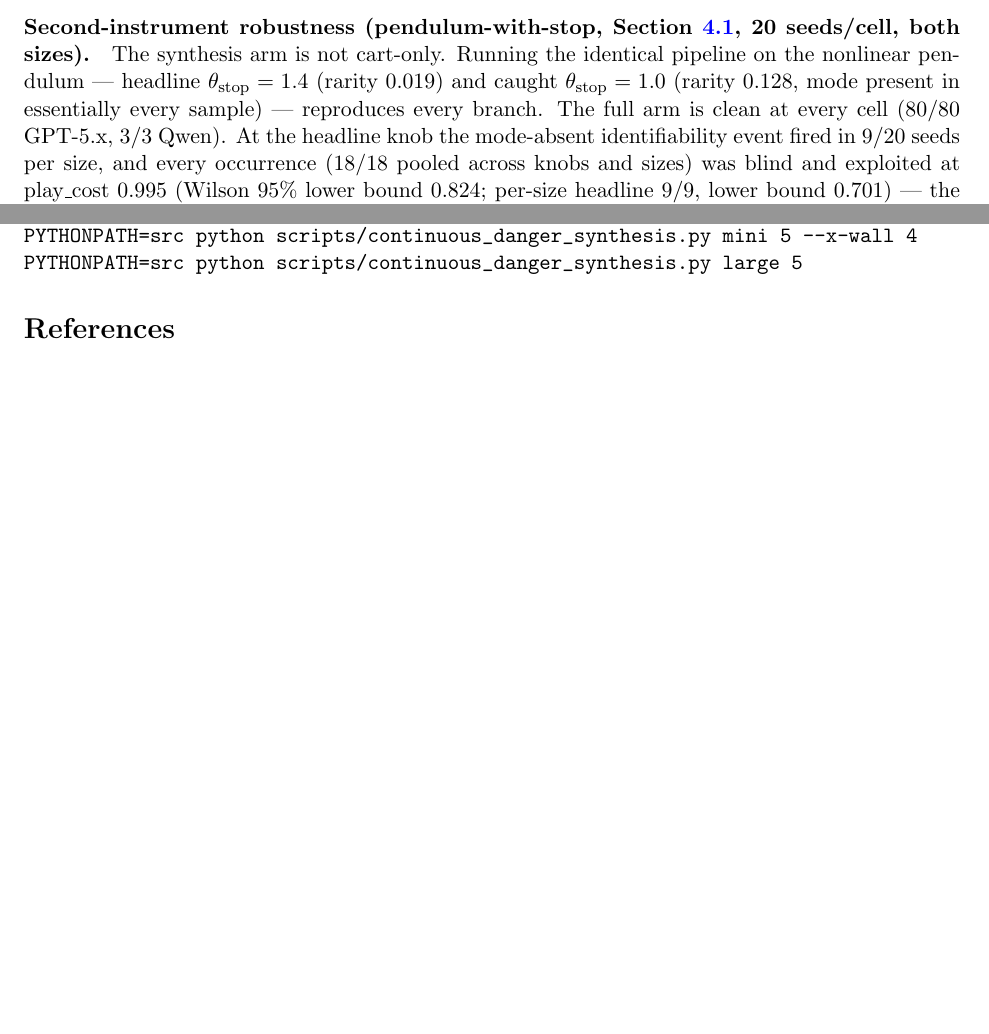
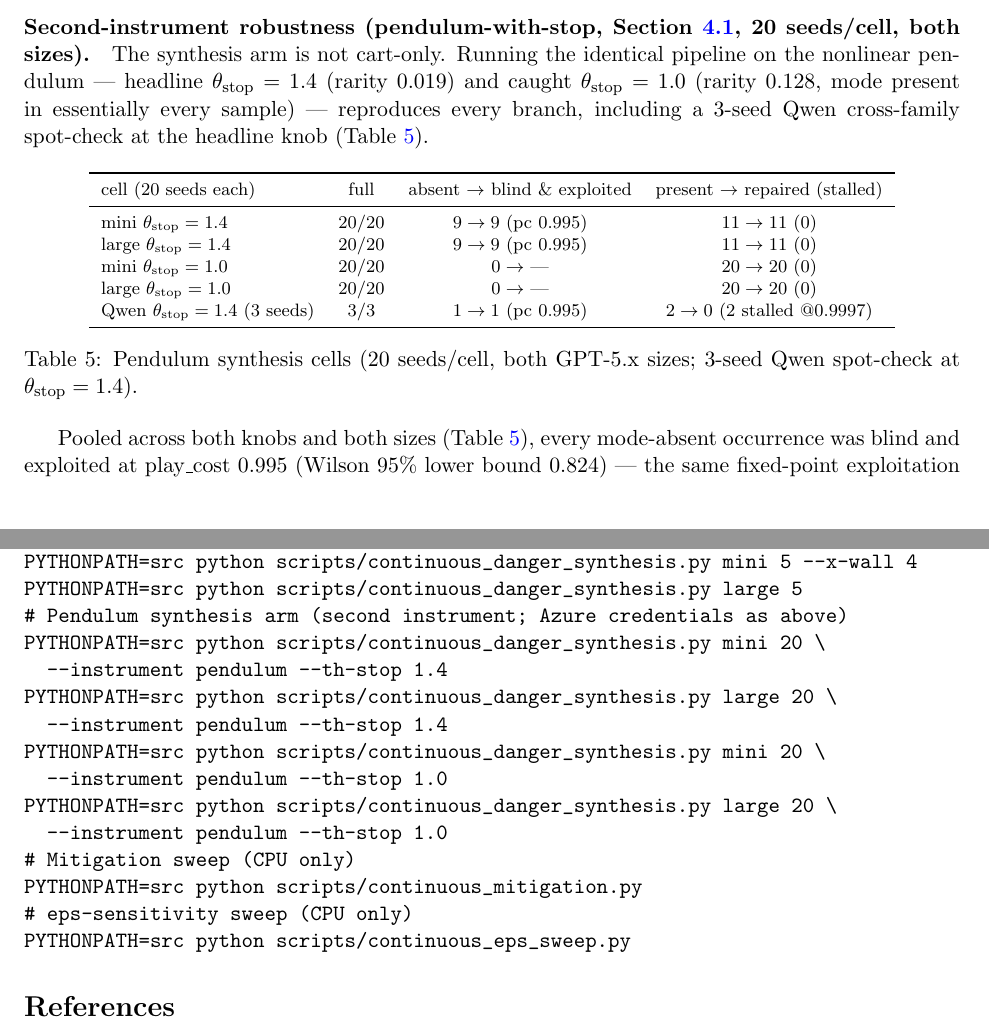
Before and after one commit to JaviMaligno/code-world-models, a LaTeX paper (docs/paper2/main.tex): two parts of pages 10 and 15 of 16, joined at a grey line, cut so that both start at the same text, the shorter picture padded with empty space. Compiled offline with pdfLaTeX.

Commit message:
paper2+ci: extend LaTeX guard to paper2; repro appendix; pendulum synthesis table
CI guard now compiles and checks docs/paper2 alongside docs/paper (bbl
restored, not deleted). Reproduction appendix gains the pendulum synthesis,
mitigation, and eps-sweep commands. §6's second-instrument numbers move from
prose into a compact table (tab:pendulum-synthesis), prose lightened, claims
unchanged.

Co-Authored-By: Claude Fable 5 <noreply@anthropic.com>

```diff
--- a/docs/paper2/main.tex
+++ b/docs/paper2/main.tex
@@ -274,7 +274,27 @@ The branches compose into the paper's central claim. With the mode in the data,
 
 (Scope: 20 seeds/cell on the headline cell, both GPT-5.x sizes; the wall-absent conditional is 20/20 across sizes and consistent across three independent runs; the wall-present repair rate is 20/20 for GPT-5.x on this cell and 0/2 for Qwen --- model-dependent, small-$n$ on the cross-family arm. LLM synthesis is stochastic across calls; the three-way structure and the identifiability conditional are stable run-to-run, per-seed iteration counts are not.)
 
-\paragraph{Second-instrument robustness (pendulum-with-stop, Section~\ref{sec:pendulum}, 20 seeds/cell, both sizes).} The synthesis arm is not cart-only. Running the identical pipeline on the nonlinear pendulum --- headline $\theta_\mathrm{stop} = 1.4$ (rarity 0.019) and caught $\theta_\mathrm{stop} = 1.0$ (rarity 0.128, mode present in essentially every sample) --- reproduces every branch. The full arm is clean at every cell (80/80 GPT-5.x, 3/3 Qwen). At the headline knob the mode-absent identifiability event fired in 9/20 seeds per size, and every occurrence (18/18 pooled across knobs and sizes) was blind and exploited at play\_cost 0.995 (Wilson 95\% lower bound 0.824; per-size headline 9/9, lower bound 0.701) --- the same fixed-point exploitation as the cart's play\_cost $\approx 1$. Pooled across both knobs and both sizes, GPT-5.x repaired \textbf{62/62} mode-present seeds to the exact angular clamp (\texttt{if th2 >= theta\_stop: return [theta\_stop, 0.0]}), 0 stalls (Wilson 95\% lower bound 0.942) --- including all 40/40 at the caught knob alone. A Qwen cross-family spot-check (3 seeds, $\theta_\mathrm{stop} = 1.4$) reproduces the mode-absent blind-exploited event (1/1) but stalls on both mode-present seeds (gate 0.9997, 0/2 repaired), the same superstitious-patch signature as on the cart. Repair is model-dependent; identifiability, being a property of the sample, is not --- on this instrument too. The mechanism was already validated on two instruments (Section~\ref{sec:pendulum}); the synthesis result now is as well: a nonlinear plant with an angular, not positional, hard stop reproduces the same danger law and the same repair capability, so the repair finding is not a cart artifact.
+\paragraph{Second-instrument robustness (pendulum-with-stop, Section~\ref{sec:pendulum}, 20 seeds/cell, both sizes).} The synthesis arm is not cart-only. Running the identical pipeline on the nonlinear pendulum --- headline $\theta_\mathrm{stop} = 1.4$ (rarity 0.019) and caught $\theta_\mathrm{stop} = 1.0$ (rarity 0.128, mode present in essentially every sample) --- reproduces every branch, including a 3-seed Qwen cross-family spot-check at the headline knob (Table~\ref{tab:pendulum-synthesis}).
+
+\begin{table}[ht]
+\centering
+\footnotesize
+\begin{tabular}{lccc}
+\toprule
+cell (20 seeds each) & full & absent $\to$ blind \& exploited & present $\to$ repaired (stalled) \\
+\midrule
+mini $\theta_\mathrm{stop}=1.4$ & 20/20 & $9 \to 9$ (pc 0.995) & $11 \to 11$ (0) \\
+large $\theta_\mathrm{stop}=1.4$ & 20/20 & $9 \to 9$ (pc 0.995) & $11 \to 11$ (0) \\
+mini $\theta_\mathrm{stop}=1.0$ & 20/20 & $0 \to$ --- & $20 \to 20$ (0) \\
+large $\theta_\mathrm{stop}=1.0$ & 20/20 & $0 \to$ --- & $20 \to 20$ (0) \\
+Qwen $\theta_\mathrm{stop}=1.4$ (3 seeds) & 3/3 & $1 \to 1$ (pc 0.995) & $2 \to 0$ (2 stalled @0.9997) \\
+\bottomrule
+\end{tabular}
+\caption{Pendulum synthesis cells (20 seeds/cell, both GPT-5.x sizes; 3-seed Qwen spot-check at $\theta_\mathrm{stop}=1.4$).}
+\label{tab:pendulum-synthesis}
+\end{table}
+
+Pooled across both knobs and both sizes (Table~\ref{tab:pendulum-synthesis}), every mode-absent occurrence was blind and exploited at play\_cost 0.995 (Wilson 95\% lower bound 0.824) --- the same fixed-point exploitation as the cart's play\_cost $\approx 1$ --- and GPT-5.x repaired \textbf{62/62} mode-present seeds to the exact angular clamp (\texttt{if th2 >= theta\_stop: return [theta\_stop, 0.0]}), 0 stalls (Wilson 95\% lower bound 0.942). Qwen reproduces the mode-absent blind-exploited event but stalls on both its mode-present seeds, the same superstitious-patch signature as on the cart. Repair is model-dependent; identifiability, being a property of the sample, is not --- on this instrument too. The mechanism was already validated on two instruments (Section~\ref{sec:pendulum}); the synthesis result now is as well: a nonlinear plant with an angular, not positional, hard stop reproduces the same danger law and the same repair capability, so the repair finding is not a cart artifact.
 
 \subsection{Mitigation: the exploitation is planner-mediated}
 \label{sec:mitigation}
@@ -395,6 +415,19 @@ design spec under \texttt{docs/specs/}, dated 2026-07-06):
 PYTHONPATH=src python scripts/continuous_danger_synthesis.py mini 5
 PYTHONPATH=src python scripts/continuous_danger_synthesis.py mini 5 --x-wall 4
 PYTHONPATH=src python scripts/continuous_danger_synthesis.py large 5
+# Pendulum synthesis arm (second instrument; Azure credentials as above)
+PYTHONPATH=src python scripts/continuous_danger_synthesis.py mini 20 \
+  --instrument pendulum --th-stop 1.4
+PYTHONPATH=src python scripts/continuous_danger_synthesis.py large 20 \
+  --instrument pendulum --th-stop 1.4
+PYTHONPATH=src python scripts/continuous_danger_synthesis.py mini 20 \
+  --instrument pendulum --th-stop 1.0
+PYTHONPATH=src python scripts/continuous_danger_synthesis.py large 20 \
+  --instrument pendulum --th-stop 1.0
+# Mitigation sweep (CPU only)
+PYTHONPATH=src python scripts/continuous_mitigation.py
+# eps-sensitivity sweep (CPU only)
+PYTHONPATH=src python scripts/continuous_eps_sweep.py
 \end{verbatim}
 
 \bibliography{references}
```
Also changed, not shown: docs/paper2/preprint-draft.md (+22 -1 lines), docs/paper2/main.pdf, 1 other file.
